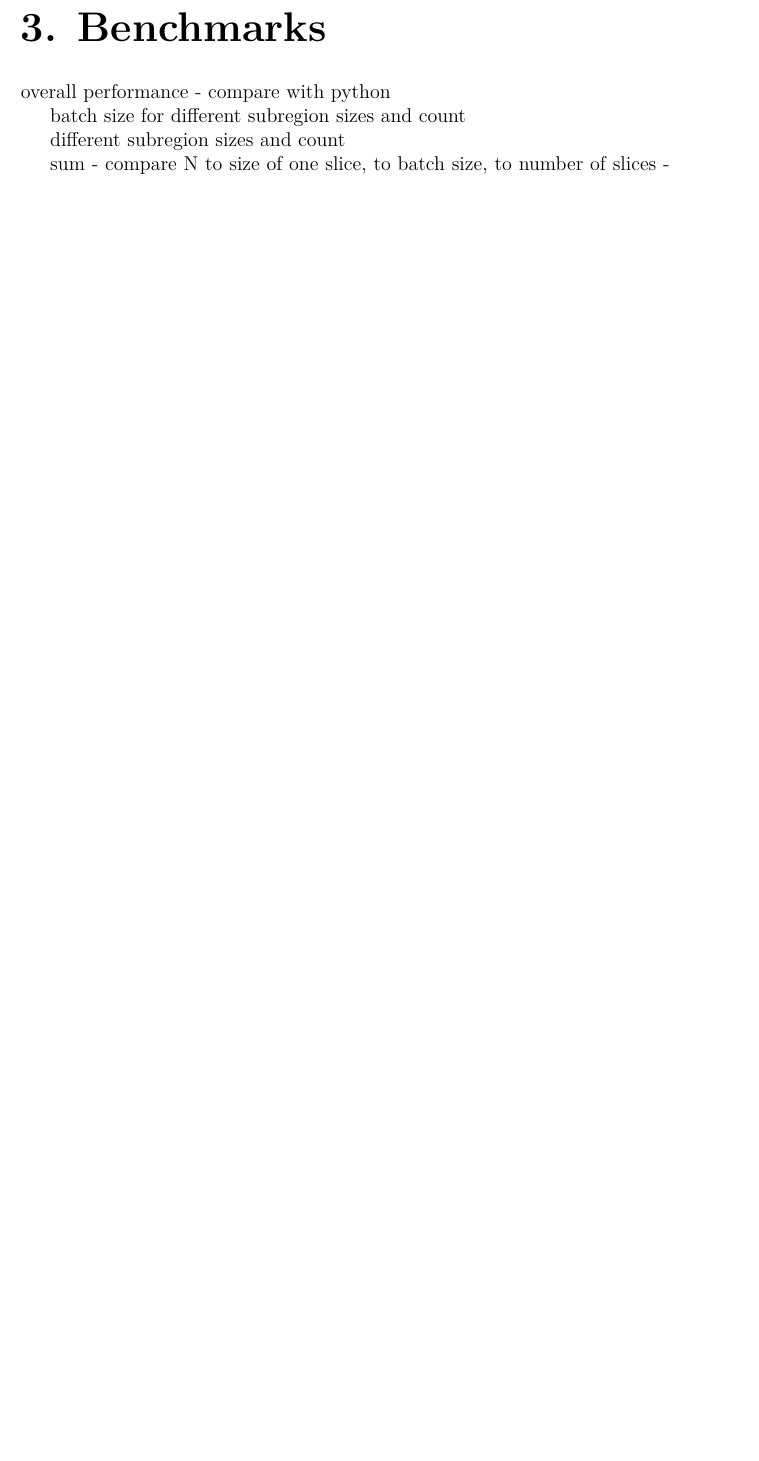
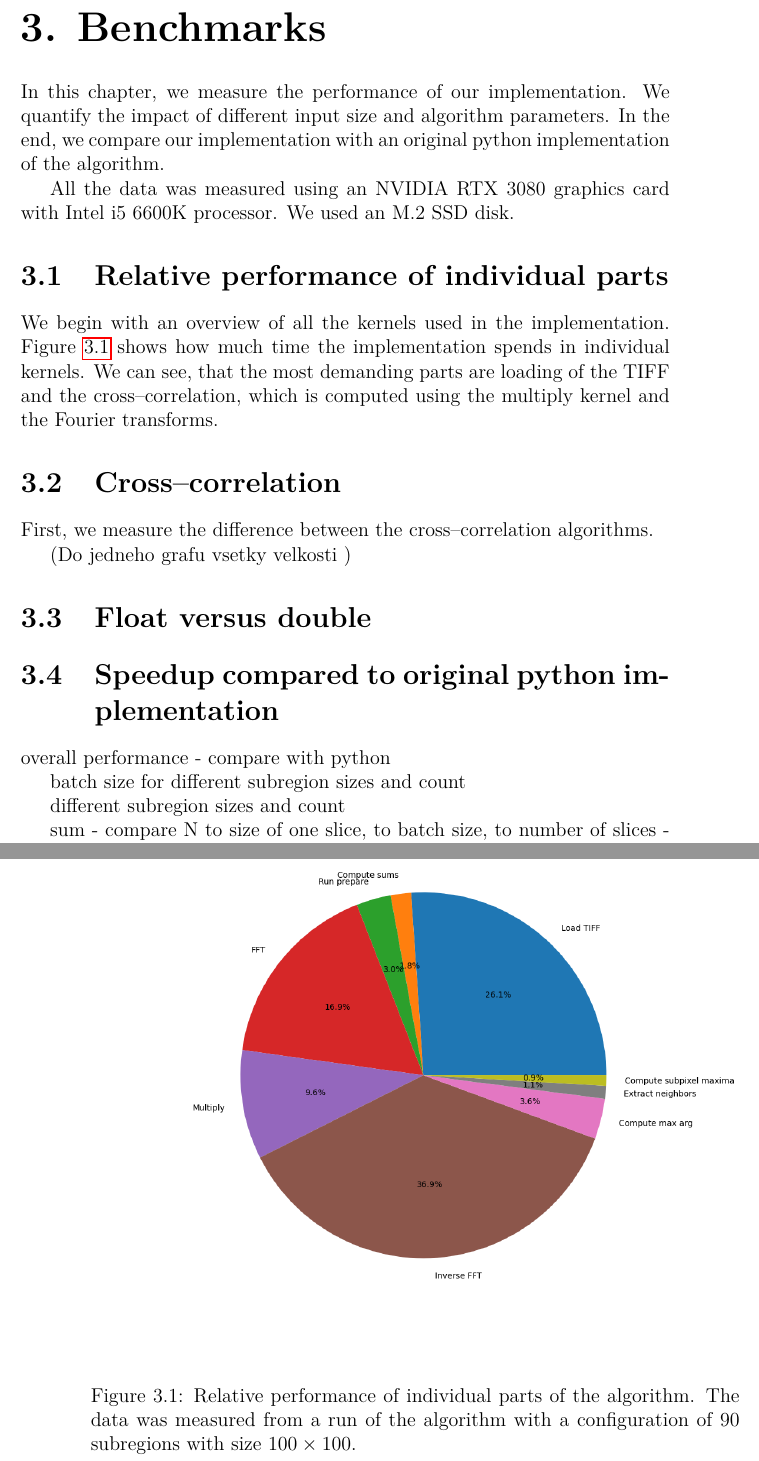
Before and after one commit to michalbali256/emida, a LaTeX thesis (thesis/thesis.tex, which reads thesis/chap04.tex): part of page 49 of 62 before the commit and two parts of pages 49 and 50 of 62 after it, the two joined at a grey line, cut so that both start at the same text, the shorter picture padded with empty space. Compiled offline with pdfLaTeX.

Commit message:
improved measurements

```diff
--- a/thesis/chap04.tex
+++ b/thesis/chap04.tex
@@ -1,4 +1,33 @@
 \chapter{Benchmarks}
+
+In this chapter, we measure the performance of our implementation. We quantify the impact of different input size and algorithm parameters. In the end, we compare our implementation with an original python implementation of the algorithm.
+
+All the data was measured using an NVIDIA RTX 3080 graphics card with Intel i5 6600K processor. We used an M.2 SSD disk.
+
+
+\section{Relative performance of individual parts}
+
+\begin{figure}
+	\centering
+	\includegraphics[width=\textwidth]{img/eval/individual-parts}
+	\caption{Relative performance of individual parts of the algorithm. The data was measured from a run of the algorithm with a configuration of 90 subregions with size $100 \times 100$.}
+	\label{individual-parts}
+\end{figure}
+
+We begin with an overview of all the kernels used in the implementation. \Cref{individual-parts} shows how much time the implementation spends in individual kernels. We can see, that the most demanding parts are loading of the TIFF and the cross--correlation, which is computed using the multiply kernel and the Fourier transforms.
+
+\section{Cross--correlation}
+First, we measure the difference between the cross--correlation algorithms.
+
+(Do jedneho grafu vsetky velkosti )
+
+
+\section{Float versus double}
+
+
+
+
+\section{Speedup compared to original python implementation}
 
 overall performance - compare with python
 
```
Also changed, not shown: thesis/img/eval/individual-parts.png (added), 3 other files.
